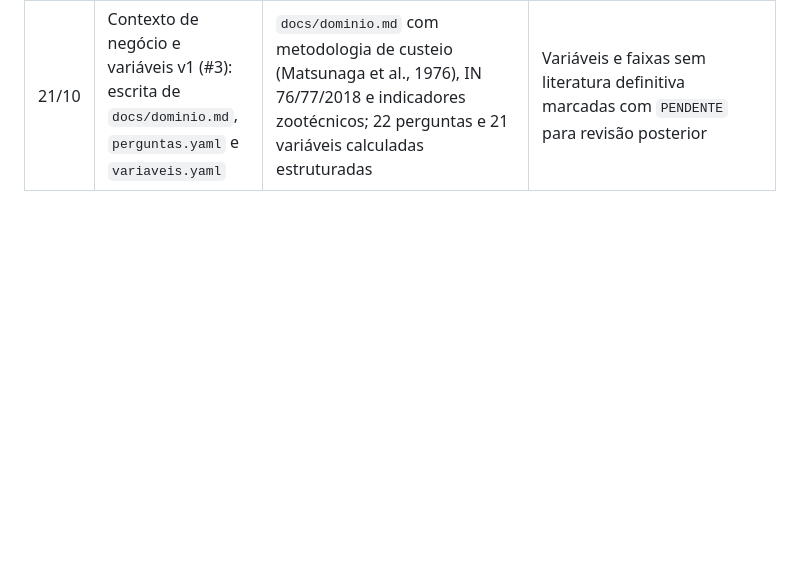
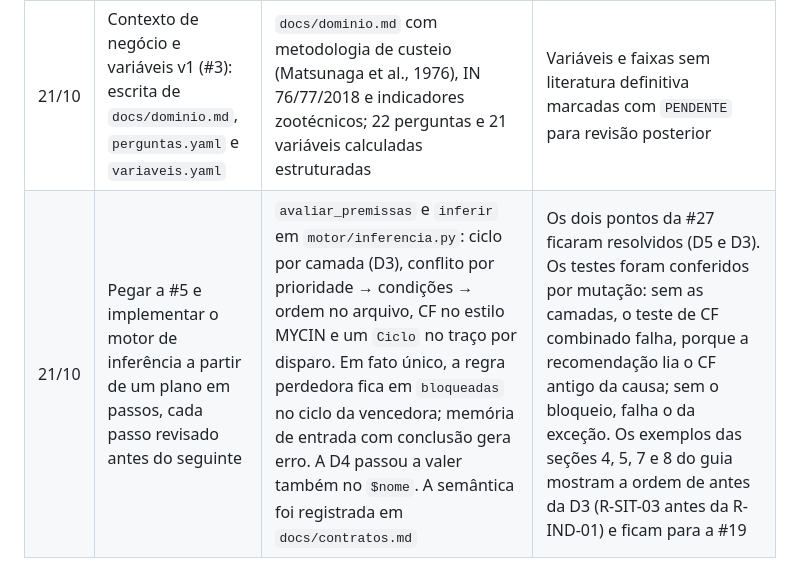
Before and after one commit to davigrossis/hackaton-rerum-2026, a Markdown page: docs/processo-ia.md, the part around the change. Rendered like a GitHub page; blank space fills up the shorter version.

```diff
--- a/docs/processo-ia.md
+++ b/docs/processo-ia.md
@@ -26,3 +26,4 @@ A diretriz 2 do slide 12 pede que, antes de qualquer coisa, a IA explique o que
 | 21/10 | Escrever um guia didático e detalhado de sistema especialista e motor de inferência, a partir do slide 14 e com exemplos do projeto | `docs/sistema-especialista.md`, com 9 seções escritas e revisadas uma a uma: conceito, os 7 componentes, fatos e regras, ciclo do motor, conflito, CF, explicação, exemplo completo e glossário | Para não inventar conhecimento de domínio, a fazenda e as regras de exemplo ficaram marcadas como ilustrativas (`fonte: "PENDENTE"`); só os preços da CONAB são reais. Todas as contas foram conferidas. Uma seção de perguntas para se testar foi escrita e retirada a pedido da equipe. Ficaram dois pontos para a #5: o CF de premissa que compara dois fatos e o CF de uma regra que já disparou quando a causa muda depois |
 | 21/10 | Congelar contratos (#2): formatos YAML, API do motor, memória de trabalho e validações | Contratos detalhados em docs/contratos.md, memória e validação implementadas, D1–D9 aprovadas | Validação transferida da #5 para a #2 para garantir contrato executável; estratificação por camadas adotada (D3) |
 | 21/10 | Contexto de negócio e variáveis v1 (#3): escrita de `docs/dominio.md`, `perguntas.yaml` e `variaveis.yaml` | `docs/dominio.md` com metodologia de custeio (Matsunaga et al., 1976), IN 76/77/2018 e indicadores zootécnicos; 22 perguntas e 21 variáveis calculadas estruturadas | Variáveis e faixas sem literatura definitiva marcadas com `PENDENTE` para revisão posterior |
+| 21/10 | Pegar a #5 e implementar o motor de inferência a partir de um plano em passos, cada passo revisado antes do seguinte | `avaliar_premissas` e `inferir` em `motor/inferencia.py`: ciclo por camada (D3), conflito por prioridade → condições → ordem no arquivo, CF no estilo MYCIN e um `Ciclo` no traço por disparo. Em fato único, a regra perdedora fica em `bloqueadas` no ciclo da vencedora; memória de entrada com conclusão gera erro. A D4 passou a valer também no `$nome`. A semântica foi registrada em `docs/contratos.md` | Os dois pontos da #27 ficaram resolvidos (D5 e D3). Os testes foram conferidos por mutação: sem as camadas, o teste de CF combinado falha, porque a recomendação lia o CF antigo da causa; sem o bloqueio, falha o da exceção. Os exemplos das seções 4, 5, 7 e 8 do guia mostram a ordem de antes da D3 (R-SIT-03 antes da R-IND-01) e ficam para a #19 |
```
Also changed, not shown: docs/contratos.md (+14 -0 lines), 1 other file.
